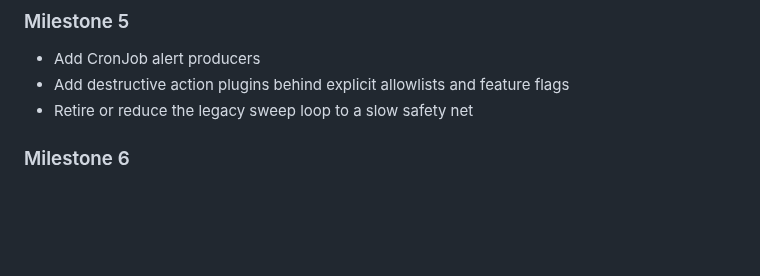
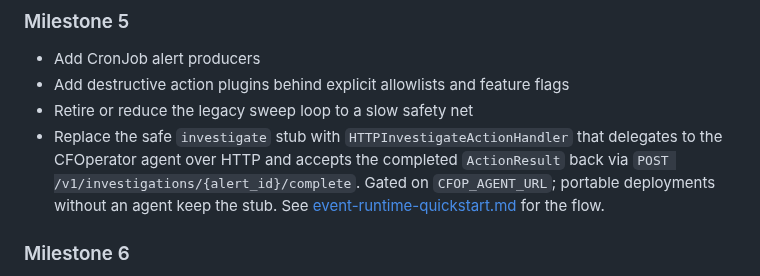
Before and after one commit to aachtenberg/cfoperator, a Markdown page: docs/event-driven-plugin-runtime-plan.md, the part around the change. Rendered like a GitHub page; blank space fills up the shorter version.

```diff
--- a/docs/event-driven-plugin-runtime-plan.md
+++ b/docs/event-driven-plugin-runtime-plan.md
@@ -157,6 +157,11 @@ Remote persistence should be layered behind a replay-capable sink wrapper:
 - Add CronJob alert producers
 - Add destructive action plugins behind explicit allowlists and feature flags
 - Retire or reduce the legacy sweep loop to a slow safety net
+- Replace the safe `investigate` stub with `HTTPInvestigateActionHandler` that
+  delegates to the CFOperator agent over HTTP and accepts the completed
+  `ActionResult` back via `POST /v1/investigations/{alert_id}/complete`. Gated
+  on `CFOP_AGENT_URL`; portable deployments without an agent keep the stub.
+  See [event-runtime-quickstart.md](event-runtime-quickstart.md) for the flow.
 
 ### Milestone 6
 
```
Also changed, not shown: README.md (+29 -7 lines), docs/event-runtime-quickstart.md (+12 -0 lines).
